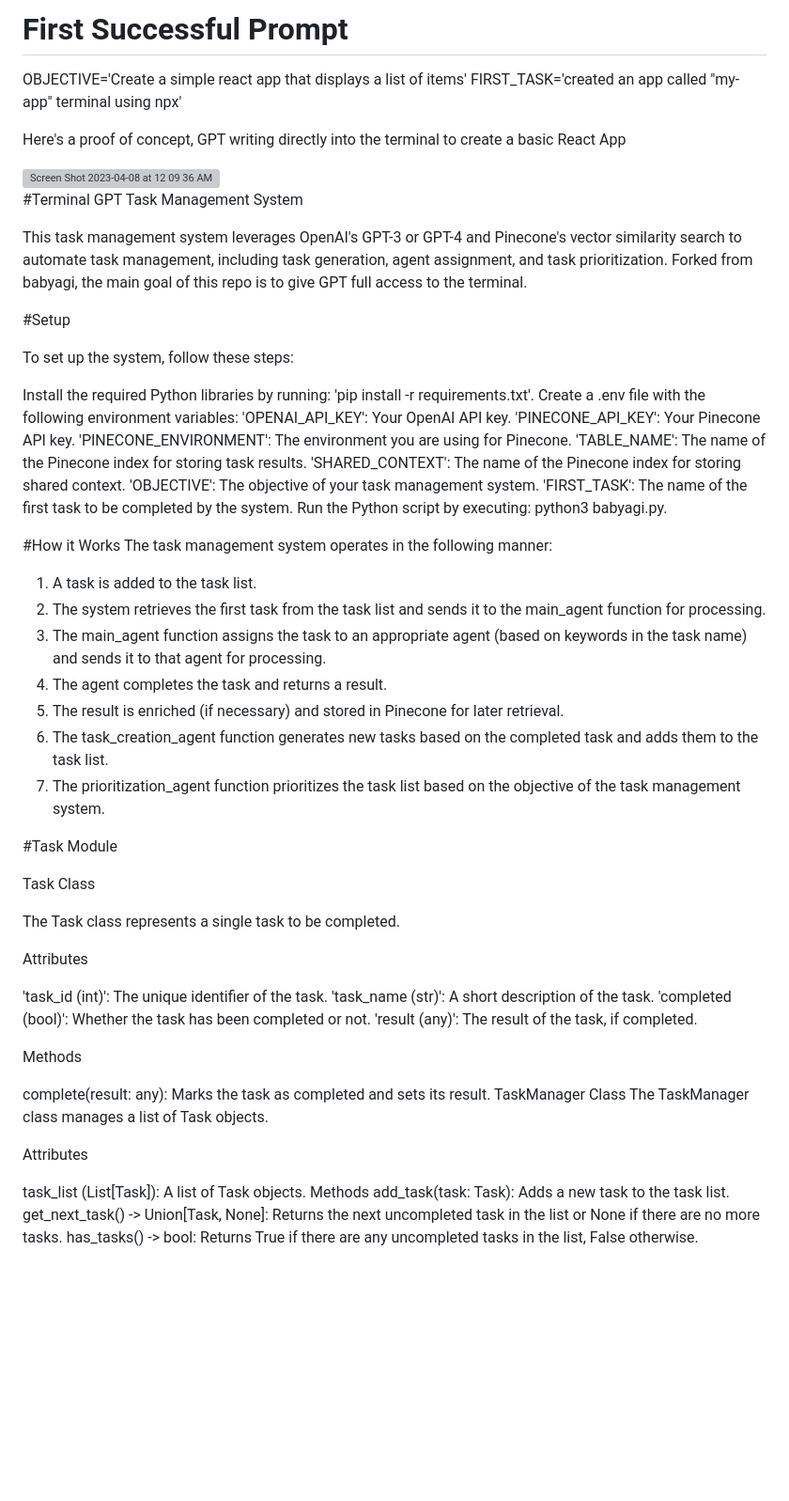
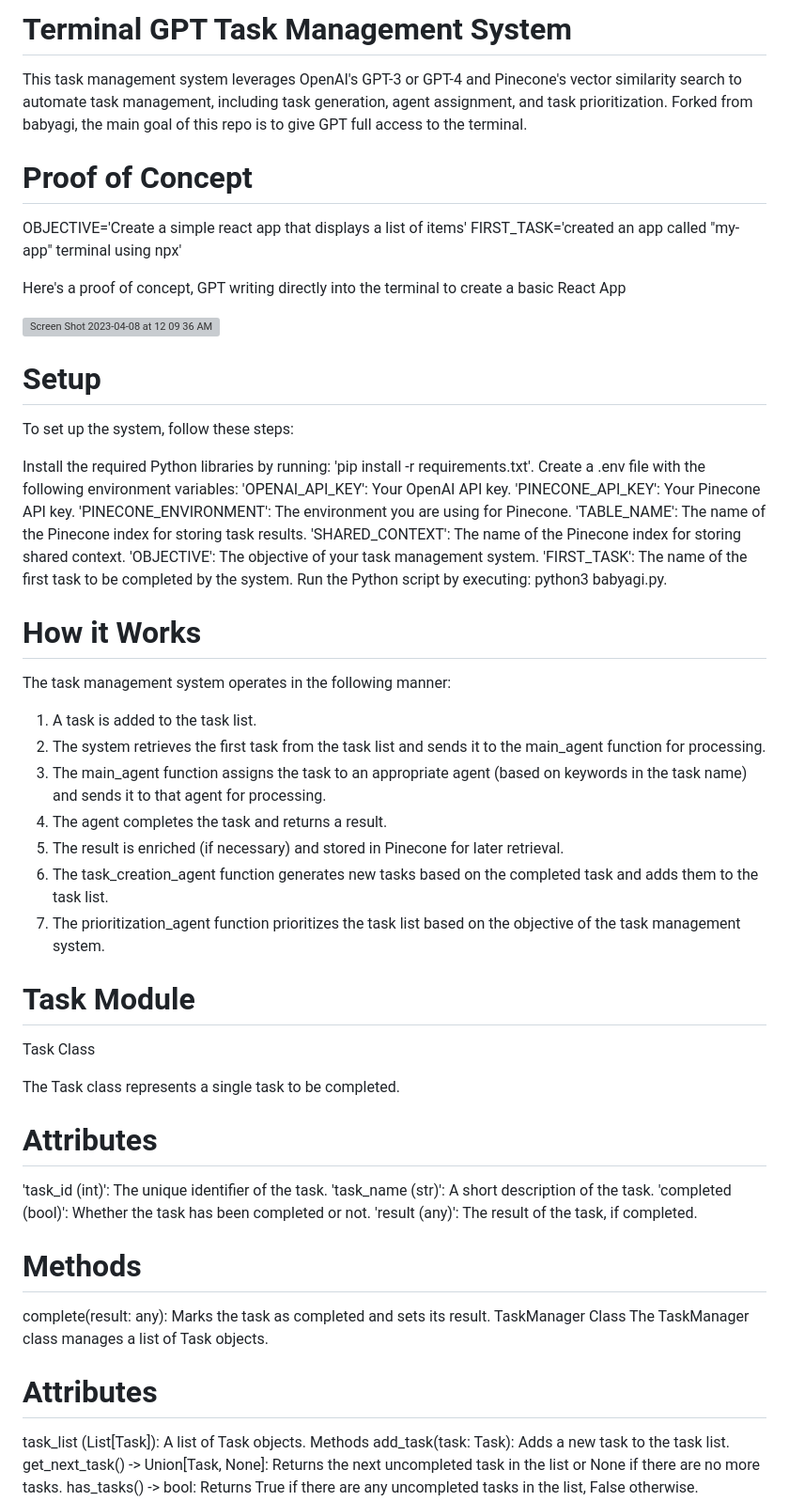
Before and after one commit to yoheinakajima/babyagi, a Markdown page: README.md, the part around the change printed below. Shown: that part at 94% size. Drawn GitHub-style; blank space fills up the shorter version; grey boxes are pictures that could not be loaded.

```diff
--- a/README.md
+++ b/README.md
@@ -1,18 +1,16 @@
-# First Successful Prompt
+# Terminal GPT Task Management System
+
+This task management system leverages OpenAI's GPT-3 or GPT-4 and Pinecone's vector similarity search to automate task management, including task generation, agent assignment, and task prioritization. Forked from babyagi, the main goal of this repo is to give GPT full access to the terminal.
+
+# Proof of Concept
 OBJECTIVE='Create a simple react app that displays a list of items'
 FIRST_TASK='created an app called "my-app" terminal using npx'
-
 
 Here's a proof of concept, GPT writing directly into the terminal to create a basic React App
 
 <img width="809" alt="Screen Shot 2023-04-08 at 12 09 36 AM" src="https://user-images.githubusercontent.com/97474920/230704546-c55f437b-49c5-44fb-b24c-e45691e3b99a.png">
 
-
-#Terminal GPT Task Management System
-
-This task management system leverages OpenAI's GPT-3 or GPT-4 and Pinecone's vector similarity search to automate task management, including task generation, agent assignment, and task prioritization. Forked from babyagi, the main goal of this repo is to give GPT full access to the terminal.
-
-#Setup
+# Setup
 
 To set up the system, follow these steps:
 
@@ -27,7 +25,7 @@ Create a .env file with the following environment variables:
 'FIRST_TASK': The name of the first task to be completed by the system.
 Run the Python script by executing: python3 babyagi.py.
 
-#How it Works
+# How it Works
 The task management system operates in the following manner:
 
 1. A task is added to the task list.
@@ -38,26 +36,26 @@ The task management system operates in the following manner:
 6. The task_creation_agent function generates new tasks based on the completed task and adds them to the task list.
 7. The prioritization_agent function prioritizes the task list based on the objective of the task management system.
 
-#Task Module
+# Task Module
 
 Task Class
 
 The Task class represents a single task to be completed.
 
-Attributes
+# Attributes
 
 'task_id (int)': The unique identifier of the task.
 'task_name (str)': A short description of the task.
 'completed (bool)': Whether the task has been completed or not.
 'result (any)': The result of the task, if completed.
 
-Methods
+# Methods
 
 complete(result: any): Marks the task as completed and sets its result.
 TaskManager Class
 The TaskManager class manages a list of Task objects.
 
-Attributes
+# Attributes
 
 task_list (List[Task]): A list of Task objects.
 Methods
```
Also changed, not shown: other parts of README.md (+20 -3 lines).
